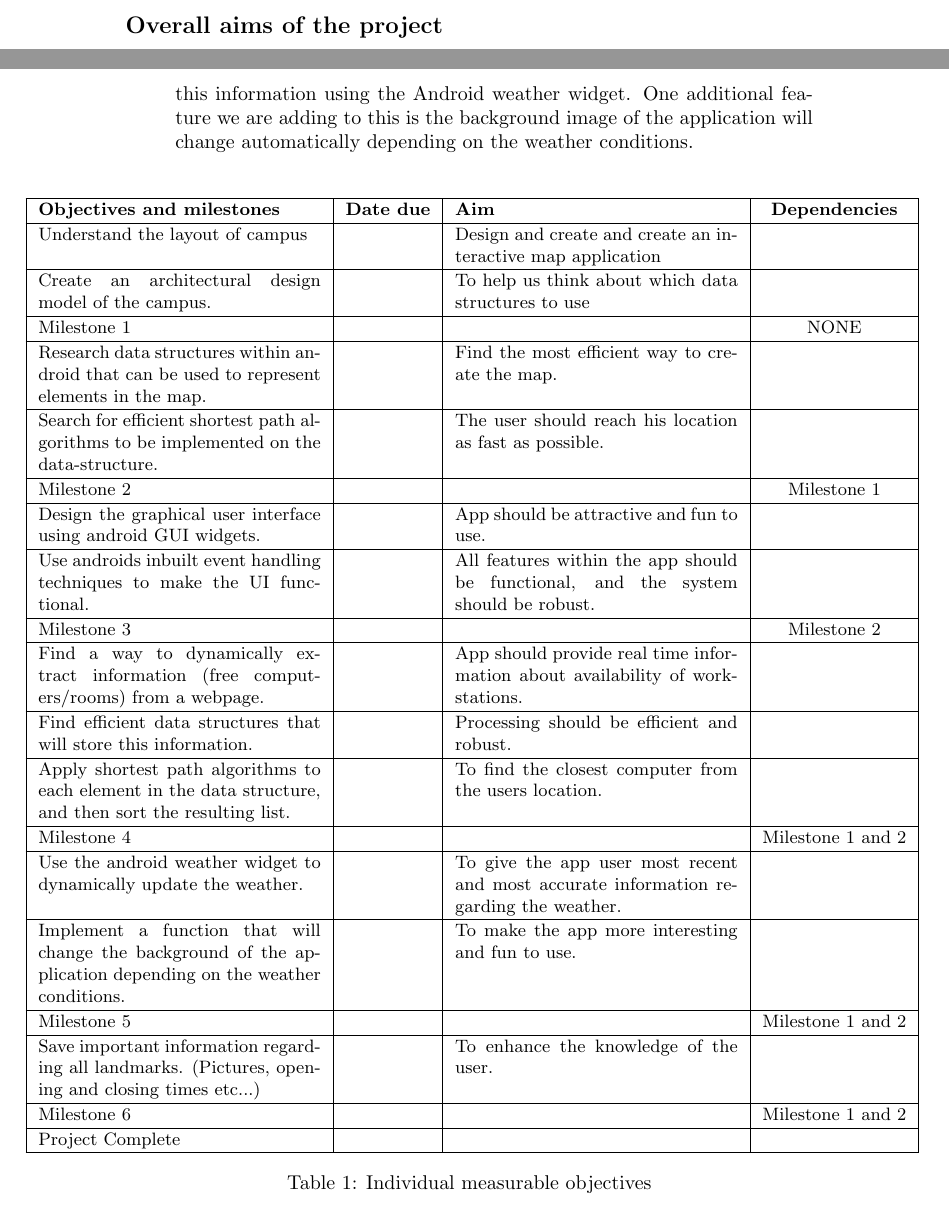
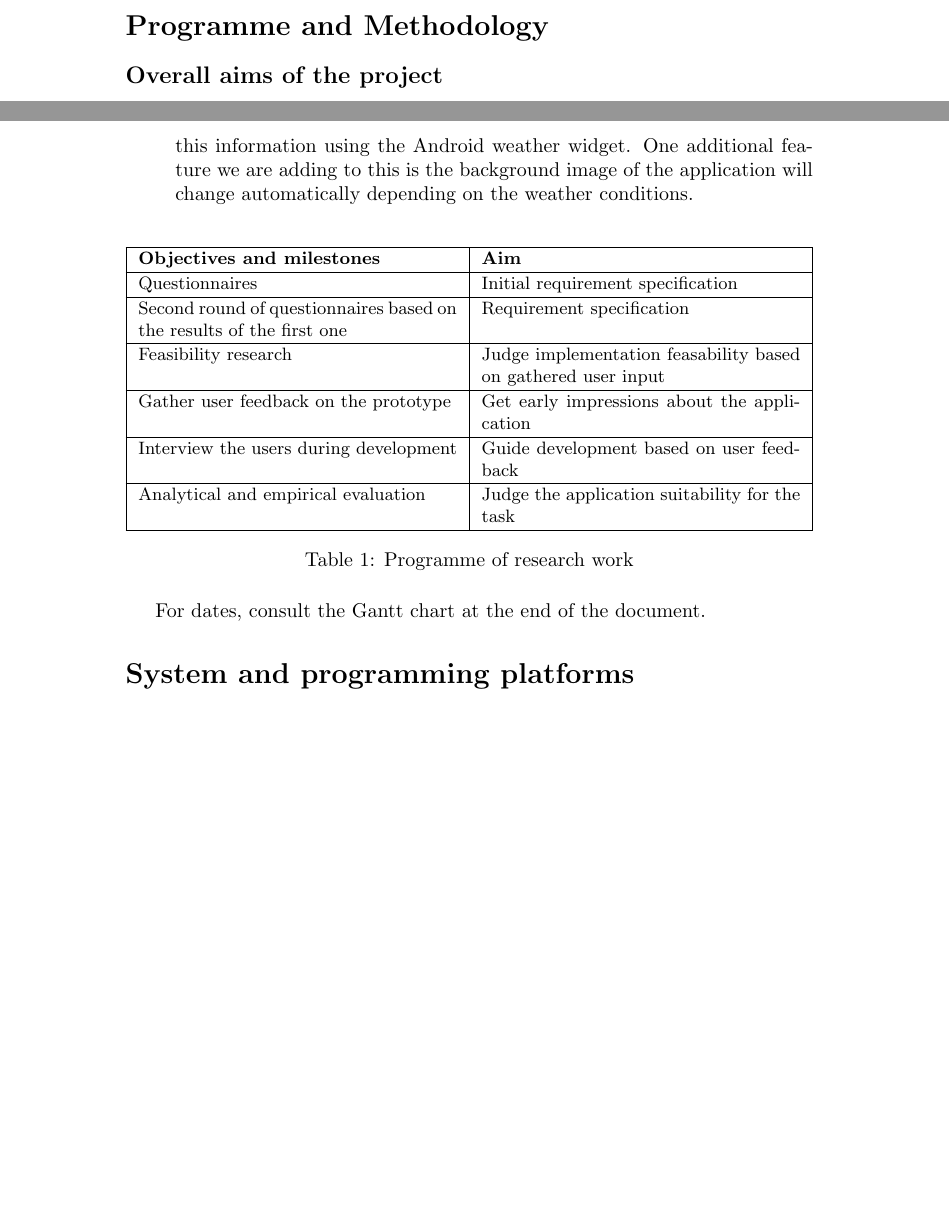
Before and after one commit to Fuuzetsu/ip-group8-report, a LaTeX document (proposal.tex): two parts of pages 4 and 5 of 7, joined at a grey line, cut at the place of the change, the shorter picture padded with empty space. Compiled offline with pdfLaTeX.

Commit message:
Programme of work

```diff
--- a/proposal.tex
+++ b/proposal.tex
@@ -85,36 +85,23 @@ change automatically depending on the weather conditions.
 \end{description}
 
 \begin{table}[H]
-\hspace*{-2cm}
+% \hspace*{-2cm}
 \newcolumntype{S}{>{\small}X}
 \newcolumntype{E}{>{\small}c}
-\begin{tabularx}{1.3\textwidth}{ |S|E|S|E| }
+\begin{tabularx}{\textwidth}{ |S|S| }
   \hline
-  \bf{Objectives and milestones} & \bf{Date due} & \bf{Aim} & \bf{Dependencies} \\ \hline
-  Understand the layout of campus & ~ &
-  Design and create and create an interactive map application & ~ \\ \hline
-  Create an architectural design model of the campus. & ~ &
-  To help us think about which data structures to use & ~ \\ \hline
-  Milestone 1 & ~ & ~ & NONE \\ \hline
-  Research data structures within android that can be used to represent elements in the map. & ~ & Find the most efficient way to create the map. & ~ \\ \hline
-  Search for efficient shortest path algorithms to be implemented on the data-structure. & ~ & The user should reach his location as fast as possible. & ~ \\ \hline
-  Milestone 2 & ~ & ~ &Milestone 1 \\ \hline
-  Design the graphical user interface using android GUI widgets. & ~ & App should be attractive and fun to use. & \\ \hline
-  Use androids inbuilt event handling techniques to make the UI functional. & ~ & All features within the app should be functional, and the system should be robust. & ~ \\ \hline
-  Milestone 3 & ~ & ~ & Milestone 2 \\ \hline
-  Find a way to dynamically extract information (free computers/rooms) from a webpage. & ~ & App should provide real time information about availability of work-stations. & ~\\ \hline
-  Find efficient data structures that will store this information. & ~ & Processing should be efficient and robust. & ~ \\ \hline
-  Apply shortest path algorithms to each element in the data structure, and then sort the resulting list. & ~ & To find the closest computer from the users location. & ~\\ \hline
-  Milestone 4 & ~ & ~ & Milestone 1 and 2 \\ \hline
-  Use the android weather widget to dynamically update the weather. & ~ & To give the app user most recent and most accurate information regarding the weather. & ~ \\ \hline
-  Implement a function that will change the background of the application depending on the weather conditions. & ~ & To make the app more interesting and fun to use. & ~ \\ \hline
-  Milestone 5 & ~ & ~ & Milestone 1 and 2 \\ \hline
-  Save important information regarding all landmarks. (Pictures, opening and closing times etc...) & ~ & To enhance the knowledge of the user. & ~ \\ \hline
-  Milestone 6 & ~ & ~ & Milestone 1 and 2 \\ \hline
-  Project Complete & ~ & ~ & ~ \\ \hline
+  \bf{Objectives and milestones} & \bf{Aim} \\ \hline
+  Questionnaires & Initial requirement specification \\ \hline
+  Second round of questionnaires based on the results of the first one & Requirement specification \\ \hline
+  Feasibility research & Judge implementation feasability based on gathered user input  \\ \hline
+  Gather user feedback on the prototype & Get early impressions about the application  \\ \hline
+  Interview the users during development & Guide development based on user feedback  \\ \hline
+  Analytical and empirical evaluation & Judge the application suitability for the task \\ \hline
 \end{tabularx}
-\caption{Individual measurable objectives}
+\caption{Programme of research work}
 \end{table}
+
+For dates, consult the Gantt chart at the end of the document.
 
 \section*{System and programming platforms}
 The software platform we are using is Android.  The reason for this is:
```
Also changed, not shown: proposal.pdf, proposal.tex (9 more changed lines).
